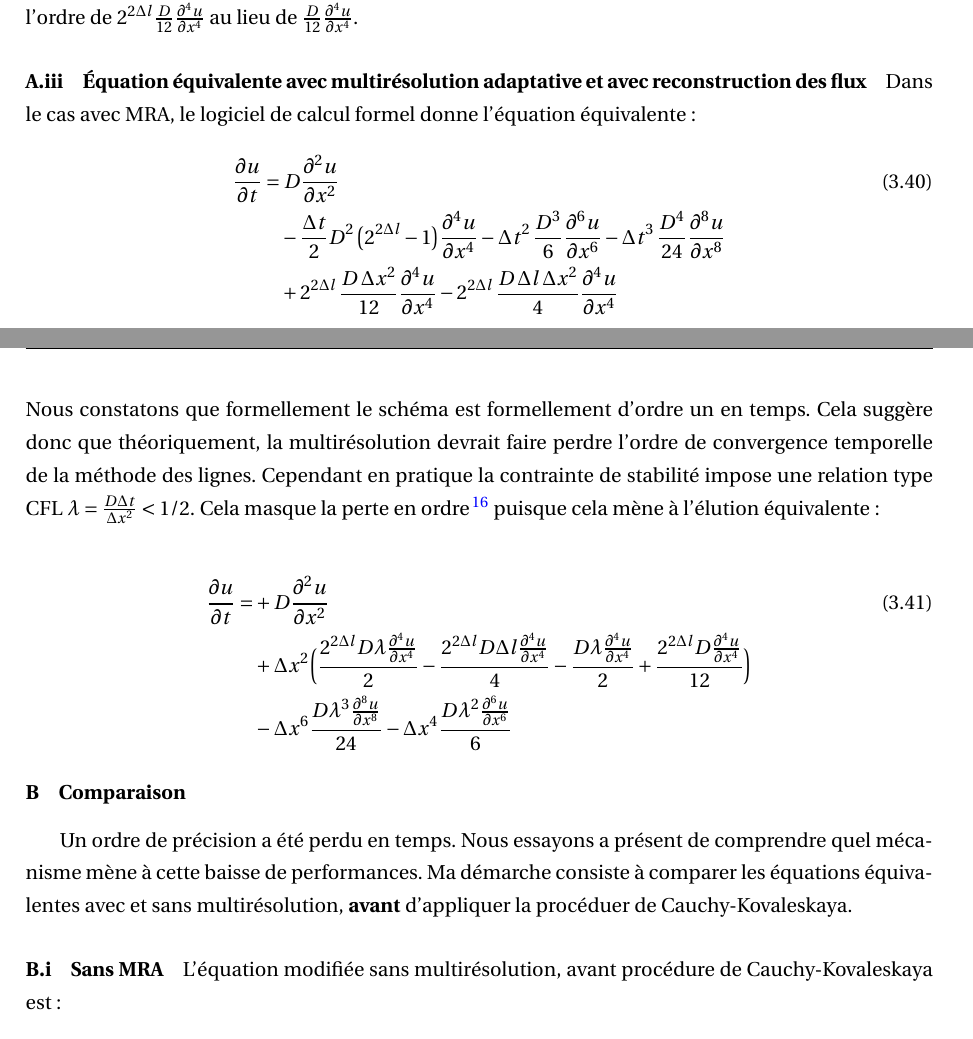
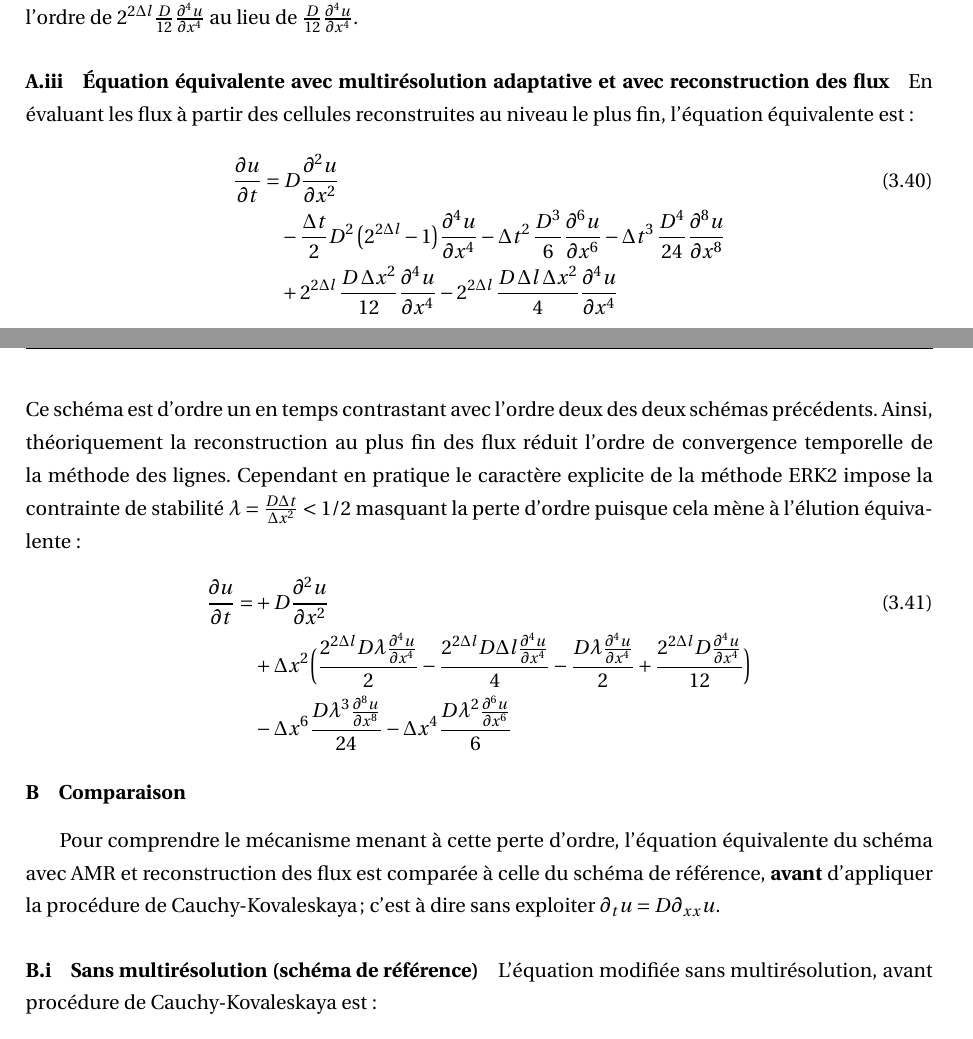
Before and after one commit to Ocelot-Pale/rapport_PFE, a LaTeX thesis (main.tex, which reads chapitres/4_contributions/2_contribution/2_eq_equiv.tex): two parts of pages 49 and 50 of 66, joined at a grey line, cut so that both start at the same text. Compiled offline with pdfLaTeX.

Commit message:
reprise de la conclusion sur les eq equiv

```diff
--- a/chapitres/4_contributions/2_contribution/2_eq_equiv.tex
+++ b/chapitres/4_contributions/2_contribution/2_eq_equiv.tex
@@ -23,9 +23,8 @@ sont disponibles à l'adresse: \href{https://github.com/Ocelot-Pale/etude_MR_RK2
     En somme, sans reconstruction des flux, le schéma avec MRA se comporte sans surprises comme le schéma de référence mais sur un maillage plus grossier.
     La constante d'erreur en espace est alors de l'ordre de $2^{2\Delta l} \frac{D}{12} \frac{\partial^{4}u}{\partial x^{4}}$
     au lieu de $\frac{D}{12}\frac{\partial^{4}u}{\partial x^{4}}$.
-
 \paragraph{Équation équivalente avec multirésolution adaptative et avec reconstruction des flux}
-    Dans le cas avec MRA, le logiciel de calcul formel donne l'équation équivalente:
+    En évaluant les flux à partir des cellules reconstruites au niveau le plus fin, l'équation équivalente est:
     \begin{align}
         \frac{\partial u}{\partial t} =&\; D \frac{\partial^2 u}{\partial x^2} \\\notag
         &- \frac{\Delta t}{2} D^2\, \bigl( 2^{2\Delta l}- 1 \bigr)          \frac{\partial^4 u}{\partial x^4}
@@ -34,11 +33,10 @@ sont disponibles à l'adresse: \href{https://github.com/Ocelot-Pale/etude_MR_RK2
         &+ 2^{2\Delta l}\, \frac{D\, \Delta x^2}{12}    \frac{\partial^4 u}{\partial x^4}
         - 2^{2\Delta l}\, \frac{D\, \Delta l\, \Delta x^2}{4} \frac{\partial^4 u}{\partial x^4}
     \end{align}
-    Nous constatons que formellement le schéma est formellement d'ordre un en temps.
-    Cela suggère donc que théoriquement, la multirésolution devrait faire perdre l'ordre de convergence temporelle de la méthode des lignes.
-    Cependant en pratique la contrainte de stabilité impose une relation type CFL $\lambda = \frac{D \Delta t } {\Delta x^2} < 1/2$.
-    Cela masque la perte en ordre\footnote{Cela à été vérifié expérimentalement} puisque cela mène à l’élution équivalente:
-
+    Ce schéma est d'ordre un en temps contrastant avec l'ordre deux des deux schémas précédents.
+    Ainsi, théoriquement la reconstruction au plus fin des flux réduit l'ordre de convergence temporelle de la méthode des lignes.
+    Cependant en pratique le caractère explicite de la méthode ERK2 impose la contrainte de stabilité $\lambda = \frac{D \Delta t } {\Delta x^2} < 1/2$
+    masquant la perte d'ordre puisque cela mène à l’élution équivalente:
     \begin{align}
         \frac{\partial u}{\partial t}
         =&+ D \frac{\partial^{2}u}{\partial x^{2}}\\\notag
@@ -50,9 +48,10 @@ sont disponibles à l'adresse: \href{https://github.com/Ocelot-Pale/etude_MR_RK2
         - \Delta x^{4} \frac{D \lambda^{2} \frac{\partial^{6}u}{\partial x^{6}}}{6}
     \end{align}
 \subsubsection{Comparaison}
-    Un ordre de précision a été perdu en temps. Nous essayons a présent de comprendre quel mécanisme mène à cette baisse de performances.
-    Ma démarche consiste à comparer les équations équivalentes avec et sans multirésolution, \textbf{avant} d'appliquer la procéduer de Cauchy-Kovaleskaya.
-    \paragraph{Sans MRA}
+    Pour comprendre le mécanisme menant à cette perte d'ordre,
+    l'équation équivalente du schéma avec AMR et reconstruction des flux est comparée à celle du schéma de référence,
+    \textbf{avant} d'appliquer la procédure de Cauchy-Kovaleskaya; c'est à dire sans exploiter $\dt{u}=D \dxx{u}$.
+    \paragraph{Sans multirésolution (schéma de référence)}
         L'équation modifiée sans multirésolution, avant procédure de Cauchy-Kovaleskaya est:
         \begin{align}
             \frac{\partial u}{\partial t}  &= D \frac{\partial^{2} u}{\partial x^{2}} \\\notag
```
Also changed, not shown: word_history.csv (+1 -0 lines), main.pdf, word_evolution.png, chapitres/4_contributions/2_contribution/2_eq_equiv.tex (13 more changed lines).
